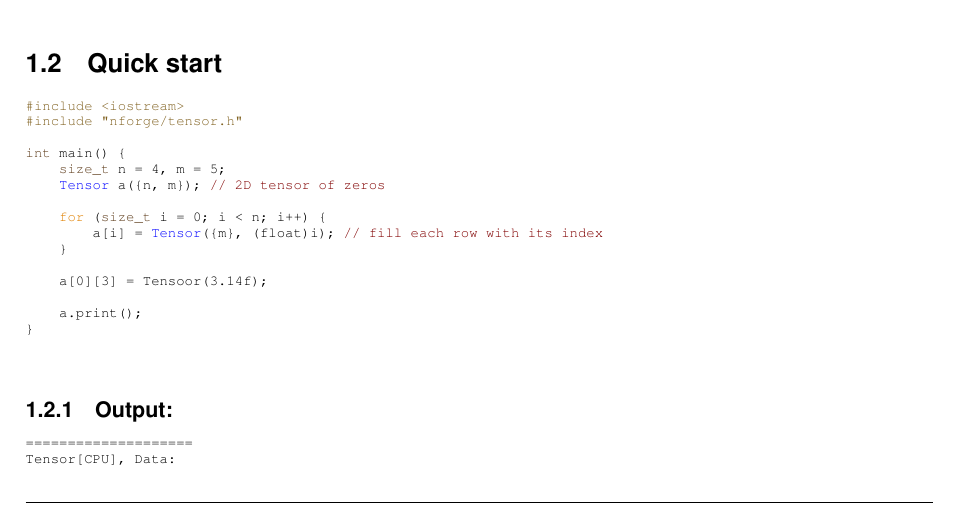
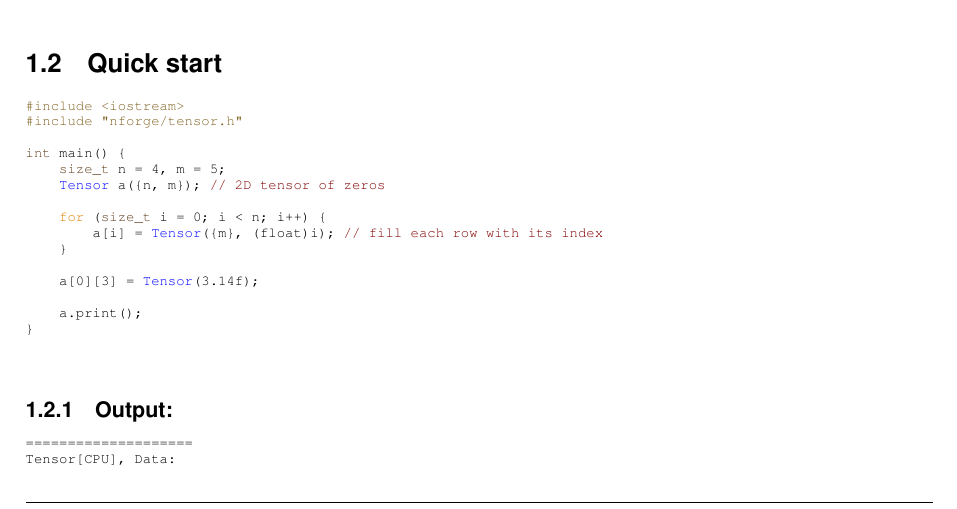
Before and after one commit to Marbjo07/NForge, a LaTeX thesis (docs/latex/refman.tex, which reads docs/latex/md_README.tex): part of page 7 of 48, cut so that both start at the same text. Compiled offline with pdfLaTeX.

Commit message:
deploy: 1fc8f1b1e7be4f1185bc0388159cf8140a645869

```diff
--- a/docs/latex/md_README.tex
+++ b/docs/latex/md_README.tex
@@ -48,7 +48,7 @@ Requires the CUDA Toolkit. MSBuild is recommended on Windows.
 \DoxyCodeLine{\ \ \ \ \ \ \ \ a[i]\ =\ \mbox{\hyperlink{classTensor}{Tensor}}(\{m\},\ (float)i);\ \textcolor{comment}{//\ fill\ each\ row\ with\ its\ index}}
 \DoxyCodeLine{\ \ \ \ \}}
 \DoxyCodeLine{}
-\DoxyCodeLine{\ \ \ \ a[0][3]\ =\ Tensoor(3.14f);}
+\DoxyCodeLine{\ \ \ \ a[0][3]\ =\ \mbox{\hyperlink{classTensor}{Tensor}}(3.14f);}
 \DoxyCodeLine{}
 \DoxyCodeLine{\ \ \ \ a.print();}
 \DoxyCodeLine{\}}
```
Also changed, not shown: 1 other file.
